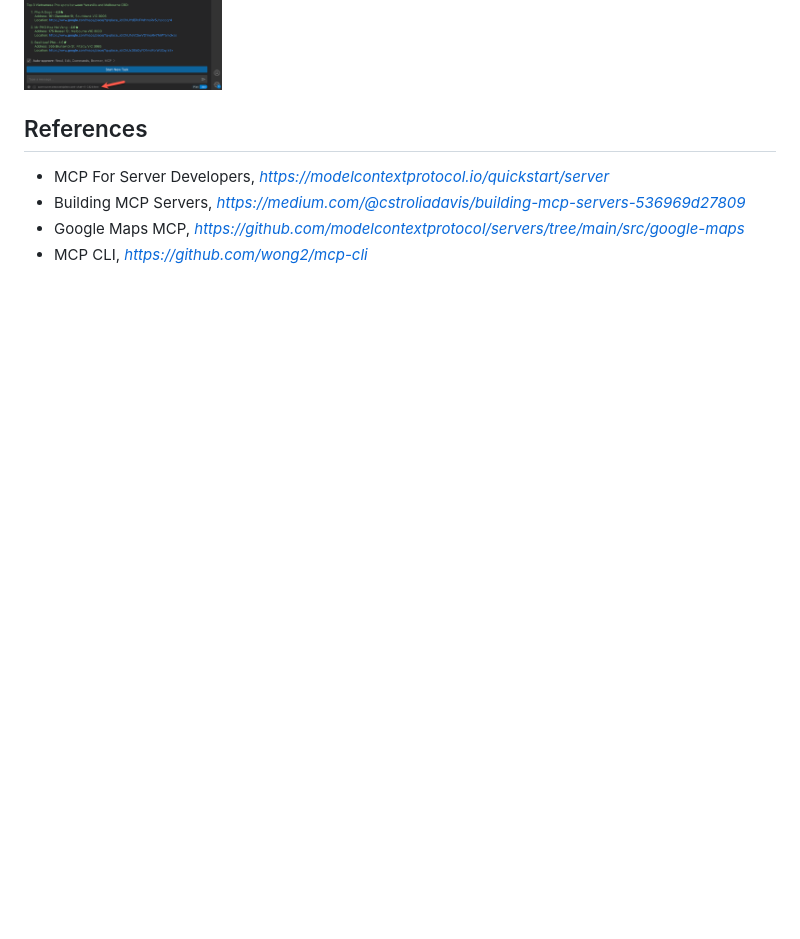
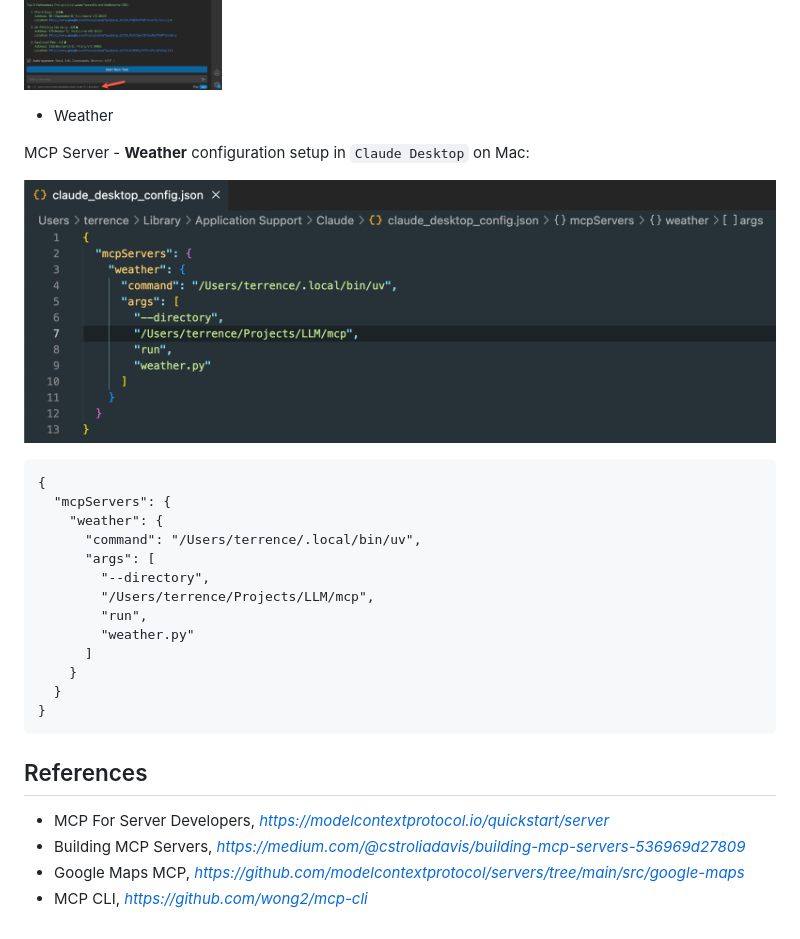
Before and after one commit to TerrenceMiao/LLM, a Markdown page: mcp/README.md, the part around the change. Rendered like a GitHub page; pictures changed too: mcp/MCP - Weather.png (added); blank space fills up the shorter version.

Commit message:
Add MCP Server - Weather example

````diff
--- a/mcp/README.md
+++ b/mcp/README.md
@@ -31,6 +31,27 @@ Question _**Discover the top 3 best Vietnamese Pho spots located between Yarravi
 
 ![MCP - Google Maps in action](MCP%20-%20Google%20Maps%20in%20action.png)
 
+- Weather
+
+MCP Server - **Weather** configuration setup in `Claude Desktop` on Mac:
+
+![MCP - Weather](MCP%20-%20Weather.png)
+
+```
+{
+  "mcpServers": {
+    "weather": {
+      "command": "/Users/terrence/.local/bin/uv",
+      "args": [
+        "--directory",
+        "/Users/terrence/Projects/LLM/mcp",
+        "run",
+        "weather.py"
+      ]
+    }
+  }
+}
+```
 
 References
 ----------
````
